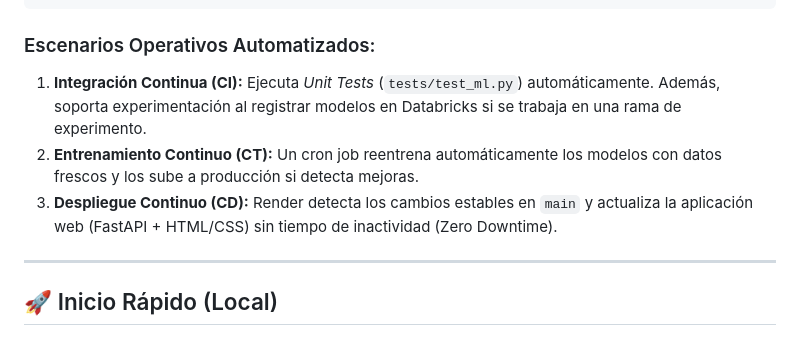
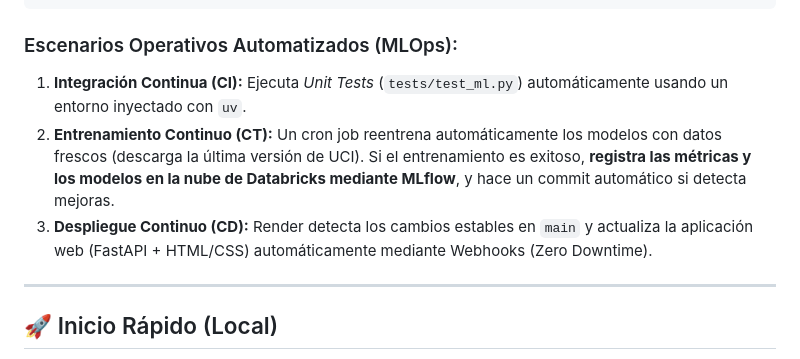
Before and after one commit to Alexssbs/learning-recommendation-engine, a Markdown page: README.md, the part around the change. GitHub-like rendering.

````diff
--- a/README.md
+++ b/README.md
@@ -95,10 +95,10 @@ El desarrollo del modelo no sirve de nada si no llega a producción. Este proyec
 └── uv.lock                  # Determinismo de entorno
 ```
 
-### Escenarios Operativos Automatizados:
-1. **Integración Continua (CI):** Ejecuta *Unit Tests* (`tests/test_ml.py`) automáticamente. Además, soporta experimentación al registrar modelos en Databricks si se trabaja en una rama de experimento.
-2. **Entrenamiento Continuo (CT):** Un cron job reentrena automáticamente los modelos con datos frescos y los sube a producción si detecta mejoras.
-3. **Despliegue Continuo (CD):** Render detecta los cambios estables en `main` y actualiza la aplicación web (FastAPI + HTML/CSS) sin tiempo de inactividad (Zero Downtime).
+### Escenarios Operativos Automatizados (MLOps):
+1. **Integración Continua (CI):** Ejecuta *Unit Tests* (`tests/test_ml.py`) automáticamente usando un entorno inyectado con `uv`.
+2. **Entrenamiento Continuo (CT):** Un cron job reentrena automáticamente los modelos con datos frescos (descarga la última versión de UCI). Si el entrenamiento es exitoso, **registra las métricas y los modelos en la nube de Databricks mediante MLflow**, y hace un commit automático si detecta mejoras.
+3. **Despliegue Continuo (CD):** Render detecta los cambios estables en `main` y actualiza la aplicación web (FastAPI + HTML/CSS) automáticamente mediante Webhooks (Zero Downtime).
 
 ---
 
````
